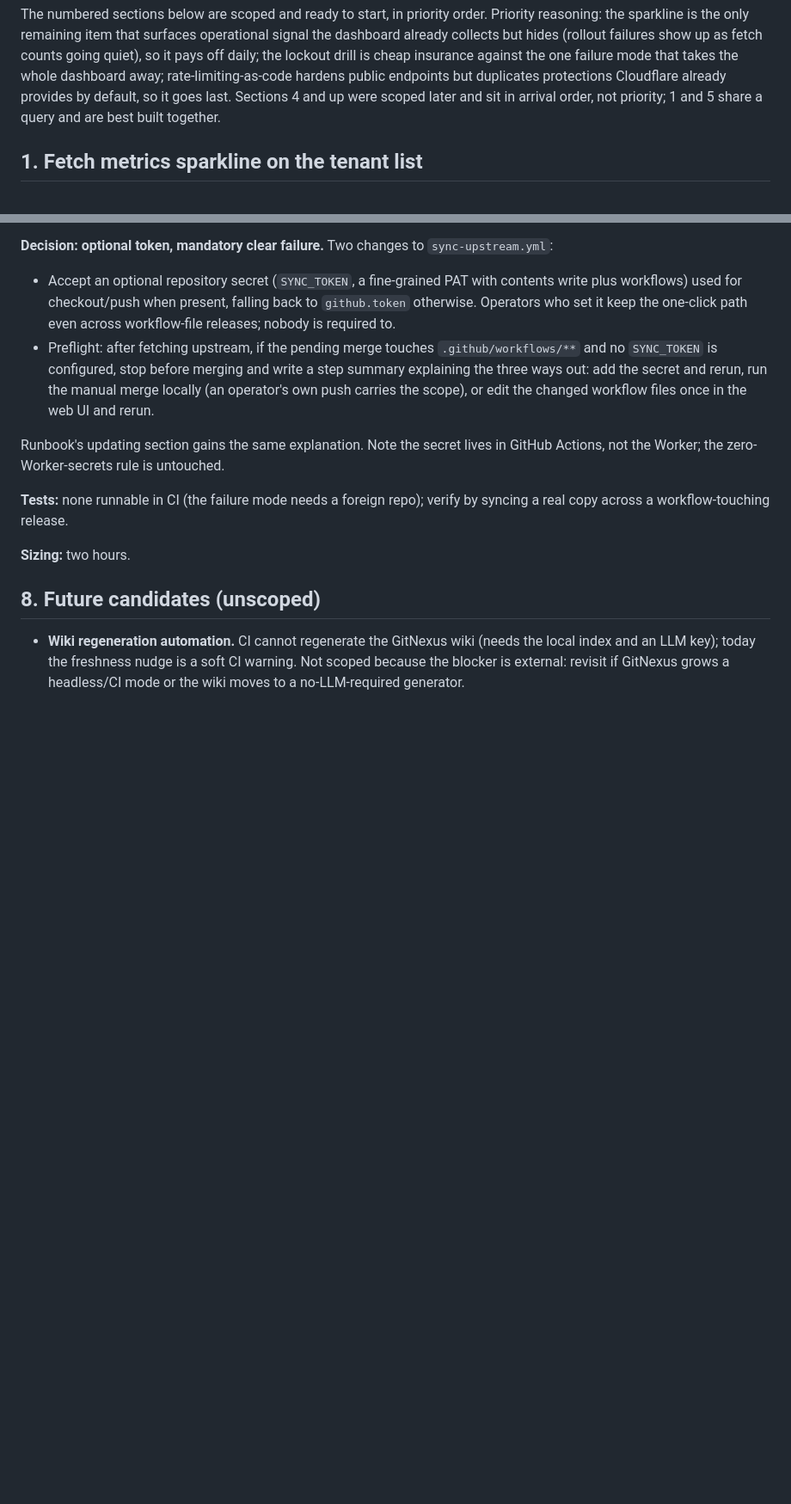
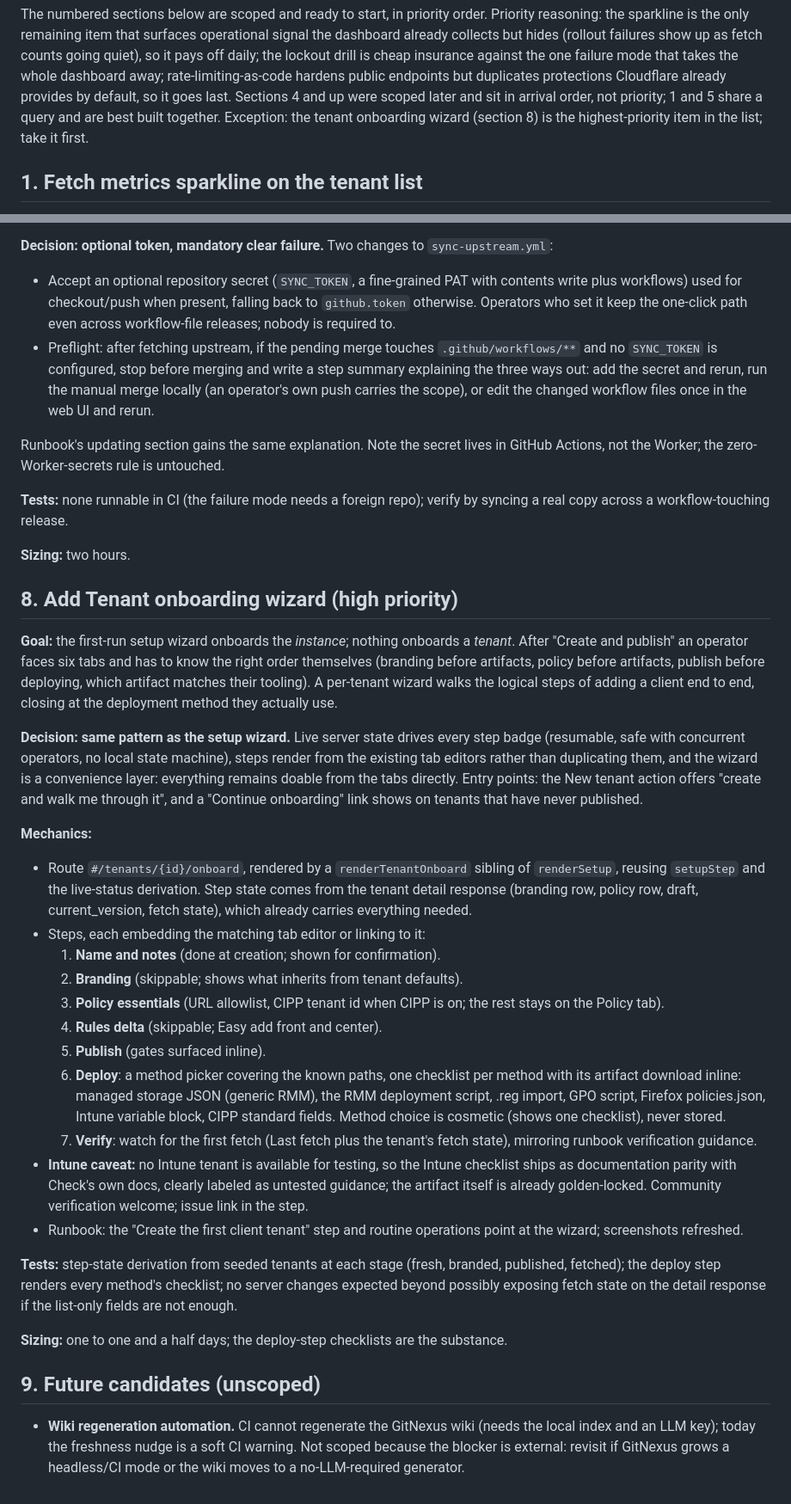
Before and after one commit to DailenG/CheckDeployManager, a Markdown page: BACKLOG.md, 2 parts joined by grey strips. Shown at 86% size. GitHub-like rendering; blank space fills up the shorter version.

Commit message:
docs: scope the tenant onboarding wizard as the top backlog priority
Per-tenant guided flow closing the gap after "create and publish": the
setup wizard onboards the instance, nothing onboards a tenant. Scoped
in the setup-wizard pattern (live state badges, embedded tab editors),
ending in a per-method deploy checklist; the Intune checklist ships as
untested documentation parity since no Intune tenant is available.

Co-Authored-By: Claude Fable 5 <noreply@anthropic.com>

```diff
--- a/BACKLOG.md
+++ b/BACKLOG.md
@@ -92,7 +92,8 @@ that takes the whole dashboard away; rate-limiting-as-code hardens public
 endpoints but duplicates protections Cloudflare already provides by
 default, so it goes last. Sections 4 and up were scoped later and sit in
 arrival order, not priority; 1 and 5 share a query and are best built
-together.
+together. Exception: the tenant onboarding wizard (section 8) is the
+highest-priority item in the list; take it first.
 
 ## 1. Fetch metrics sparkline on the tenant list
 
@@ -365,7 +366,62 @@ verify by syncing a real copy across a workflow-touching release.
 
 **Sizing:** two hours.
 
-## 8. Future candidates (unscoped)
+## 8. Add Tenant onboarding wizard (high priority)
+
+**Goal:** the first-run setup wizard onboards the *instance*; nothing
+onboards a *tenant*. After "Create and publish" an operator faces six
+tabs and has to know the right order themselves (branding before
+artifacts, policy before artifacts, publish before deploying, which
+artifact matches their tooling). A per-tenant wizard walks the logical
+steps of adding a client end to end, closing at the deployment method
+they actually use.
+
+**Decision: same pattern as the setup wizard.** Live server state drives
+every step badge (resumable, safe with concurrent operators, no local
+state machine), steps render from the existing tab editors rather than
+duplicating them, and the wizard is a convenience layer: everything
+remains doable from the tabs directly. Entry points: the New tenant
+action offers "create and walk me through it", and a "Continue
+onboarding" link shows on tenants that have never published.
+
+**Mechanics:**
+
+- Route `#/tenants/{id}/onboard`, rendered by a `renderTenantOnboard`
+  sibling of `renderSetup`, reusing `setupStep` and the live-status
+  derivation. Step state comes from the tenant detail response (branding
+  row, policy row, draft, current_version, fetch state), which already
+  carries everything needed.
+- Steps, each embedding the matching tab editor or linking to it:
+  1. **Name and notes** (done at creation; shown for confirmation).
+  2. **Branding** (skippable; shows what inherits from tenant defaults).
+  3. **Policy essentials** (URL allowlist, CIPP tenant id when CIPP is
+     on; the rest stays on the Policy tab).
+  4. **Rules delta** (skippable; Easy add front and center).
+  5. **Publish** (gates surfaced inline).
+  6. **Deploy**: a method picker covering the known paths, one checklist
+     per method with its artifact download inline: managed storage JSON
+     (generic RMM), the RMM deployment script, .reg import, GPO script,
+     Firefox policies.json, Intune variable block, CIPP standard fields.
+     Method choice is cosmetic (shows one checklist), never stored.
+  7. **Verify**: watch for the first fetch (Last fetch plus the tenant's
+     fetch state), mirroring runbook verification guidance.
+- **Intune caveat:** no Intune tenant is available for testing, so the
+  Intune checklist ships as documentation parity with Check's own docs,
+  clearly labeled as untested guidance; the artifact itself is already
+  golden-locked. Community verification welcome; issue link in the step.
+- Runbook: the "Create the first client tenant" step and routine
+  operations point at the wizard; screenshots refreshed.
+
+**Tests:** step-state derivation from seeded tenants at each stage
+(fresh, branded, published, fetched); the deploy step renders every
+method's checklist; no server changes expected beyond possibly exposing
+fetch state on the detail response if the list-only fields are not
+enough.
+
+**Sizing:** one to one and a half days; the deploy-step checklists are
+the substance.
+
+## 9. Future candidates (unscoped)
 
 - **Wiki regeneration automation.** CI cannot regenerate the GitNexus wiki
   (needs the local index and an LLM key); today the freshness nudge is a
```
